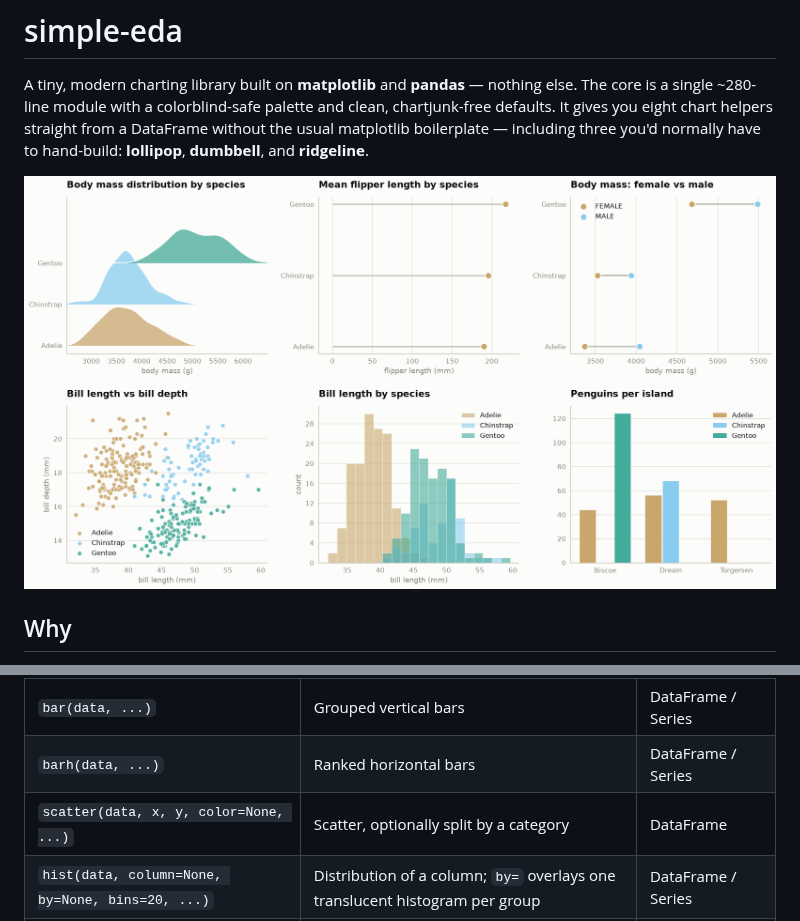
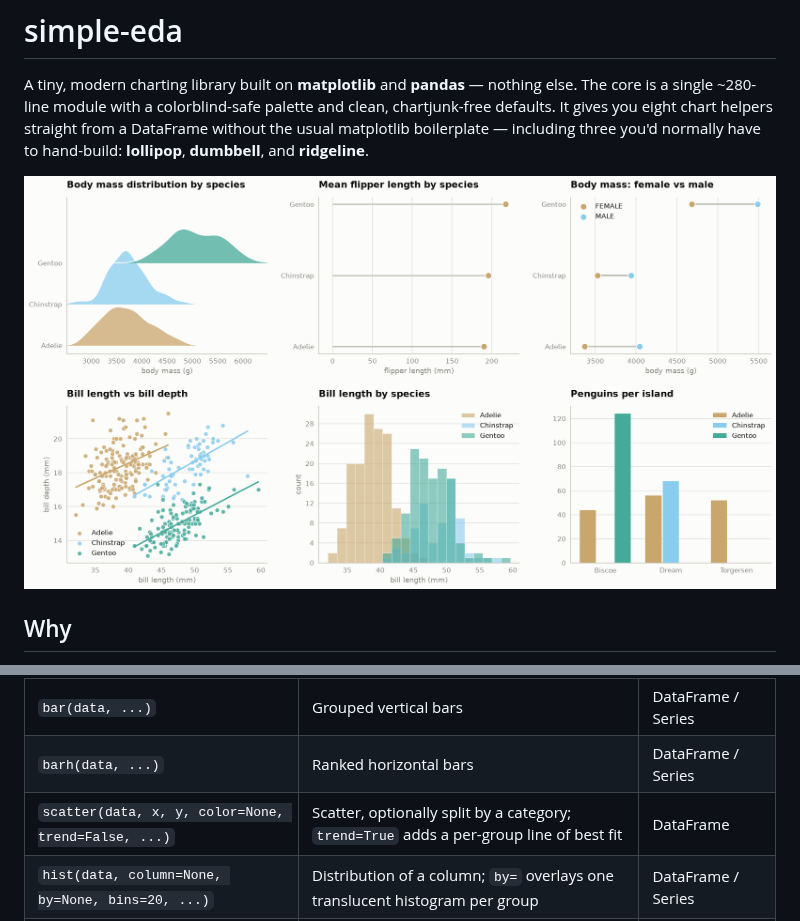
Before and after one commit to erinnalani/comms_vis, a Markdown page: README.md, 2 parts joined by grey strips. Rendered like a GitHub page; pictures changed too: examples/gallery.png.

```diff
--- a/README.md
+++ b/README.md
@@ -67,7 +67,7 @@ subplot. A legend is added automatically only when there is more than one series
 | `line(data, ...)` | Line chart; one line per column | DataFrame / Series |
 | `bar(data, ...)` | Grouped vertical bars | DataFrame / Series |
 | `barh(data, ...)` | Ranked horizontal bars | DataFrame / Series |
-| `scatter(data, x, y, color=None, ...)` | Scatter, optionally split by a category | DataFrame |
+| `scatter(data, x, y, color=None, trend=False, ...)` | Scatter, optionally split by a category; `trend=True` adds a per-group line of best fit | DataFrame |
 | `hist(data, column=None, by=None, bins=20, ...)` | Distribution of a column; `by=` overlays one translucent histogram per group | DataFrame / Series |
 | `lollipop(data, sort=True, ...)` | Ranked lollipop — a lighter `barh` | DataFrame / Series |
 | `dumbbell(data, sort=True, ...)` | Two dots + connector per row (A vs B) | 2-column DataFrame |
```
Also changed, not shown: 2 other files.
